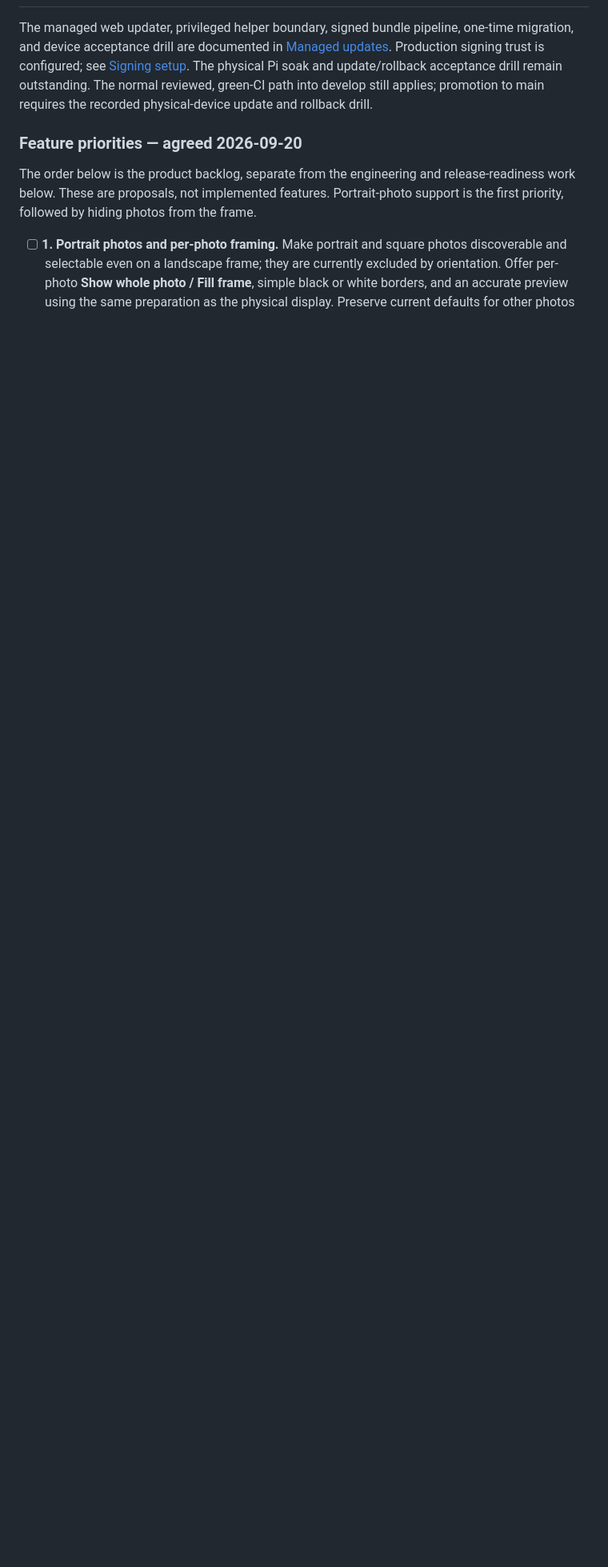
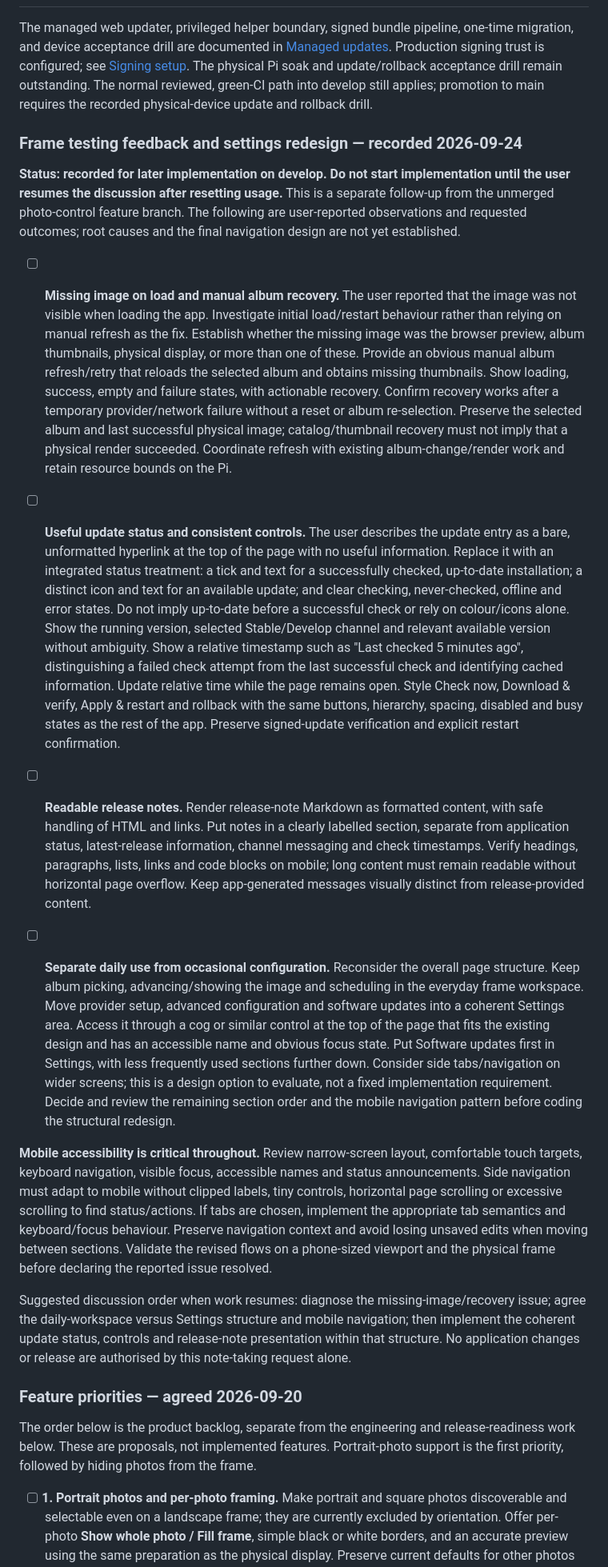
Before and after one commit to mravalanche/photoframe, a Markdown page: PROJECT.md, the part around the change. Shown at 80% size. Drawn GitHub-style; blank space fills up the shorter version.

Commit message:
docs: record frame recovery and settings UX follow-ups

```diff
--- a/PROJECT.md
+++ b/PROJECT.md
@@ -365,6 +365,67 @@ The physical Pi soak and update/rollback acceptance drill remain outstanding.
 The normal reviewed, green-CI path into develop still applies; promotion to main requires the
 recorded physical-device update and rollback drill.
 
+### Frame testing feedback and settings redesign — recorded 2026-09-24
+
+**Status: recorded for later implementation on develop. Do not start implementation until
+the user resumes the discussion after resetting usage.** This is a separate follow-up from
+the unmerged photo-control feature branch. The following are user-reported observations
+and requested outcomes; root causes and the final navigation design are not yet established.
+
+- [ ] **Missing image on load and manual album recovery.** The user reported that the image
+  was not visible when loading the app. Investigate initial load/restart behaviour rather
+  than relying on manual refresh as the fix. Establish whether the missing image was the
+  browser preview, album thumbnails, physical display, or more than one of these. Provide
+  an obvious manual album refresh/retry that reloads the selected album and obtains missing
+  thumbnails. Show loading, success, empty and failure states, with actionable recovery.
+  Confirm recovery works after a temporary provider/network failure without a reset or
+  album re-selection. Preserve the selected album and last successful physical image;
+  catalog/thumbnail recovery must not imply that a physical render succeeded. Coordinate
+  refresh with existing album-change/render work and retain resource bounds on the Pi.
+
+- [ ] **Useful update status and consistent controls.** The user describes the update entry
+  as a bare, unformatted hyperlink at the top of the page with no useful information.
+  Replace it with an integrated status treatment: a tick and text for a successfully checked,
+  up-to-date installation; a distinct icon and text for an available update; and clear
+  checking, never-checked, offline and error states. Do not imply up-to-date before a
+  successful check or rely on colour/icons alone. Show the running version, selected
+  Stable/Develop channel and relevant available version without ambiguity. Show a relative
+  timestamp such as "Last checked 5 minutes ago", distinguishing a failed check attempt
+  from the last successful check and identifying cached information. Update relative time
+  while the page remains open. Style Check now, Download & verify, Apply & restart and
+  rollback with the same buttons, hierarchy, spacing, disabled and busy states as the
+  rest of the app. Preserve signed-update verification and explicit restart confirmation.
+
+- [ ] **Readable release notes.** Render release-note Markdown as formatted content, with
+  safe handling of HTML and links. Put notes in a clearly labelled section, separate from
+  application status, latest-release information, channel messaging and check timestamps.
+  Verify headings, paragraphs, lists, links and code blocks on mobile; long content must
+  remain readable without horizontal page overflow. Keep app-generated messages visually
+  distinct from release-provided content.
+
+- [ ] **Separate daily use from occasional configuration.** Reconsider the overall page
+  structure. Keep album picking, advancing/showing the image and scheduling in the everyday
+  frame workspace. Move provider setup, advanced configuration and software updates into
+  a coherent Settings area. Access it through a cog or similar control at the top of the
+  page that fits the existing design and has an accessible name and obvious focus state.
+  Put Software updates first in Settings, with less frequently used sections further down.
+  Consider side tabs/navigation on wider screens; this is a design option to evaluate,
+  not a fixed implementation requirement. Decide and review the remaining section order
+  and the mobile navigation pattern before coding the structural redesign.
+
+**Mobile accessibility is critical throughout.** Review narrow-screen layout, comfortable
+touch targets, keyboard navigation, visible focus, accessible names and status announcements.
+Side navigation must adapt to mobile without clipped labels, tiny controls, horizontal page
+scrolling or excessive scrolling to find status/actions. If tabs are chosen, implement the
+appropriate tab semantics and keyboard/focus behaviour. Preserve navigation context and
+avoid losing unsaved edits when moving between sections. Validate the revised flows on a
+phone-sized viewport and the physical frame before declaring the reported issue resolved.
+
+Suggested discussion order when work resumes: diagnose the missing-image/recovery issue;
+agree the daily-workspace versus Settings structure and mobile navigation; then implement
+the coherent update status, controls and release-note presentation within that structure.
+No application changes or release are authorised by this note-taking request alone.
+
 ### Feature priorities — agreed 2026-09-20
 
 The order below is the product backlog, separate from the engineering and release-readiness
```
